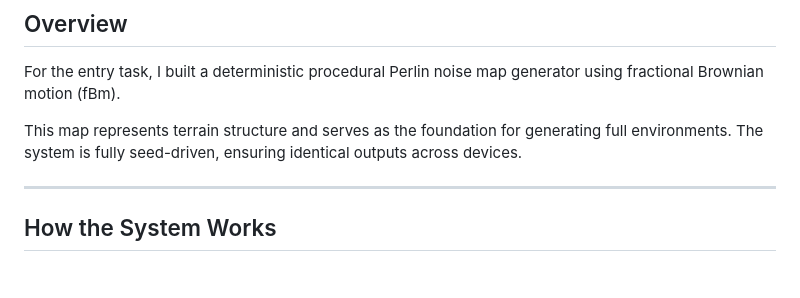
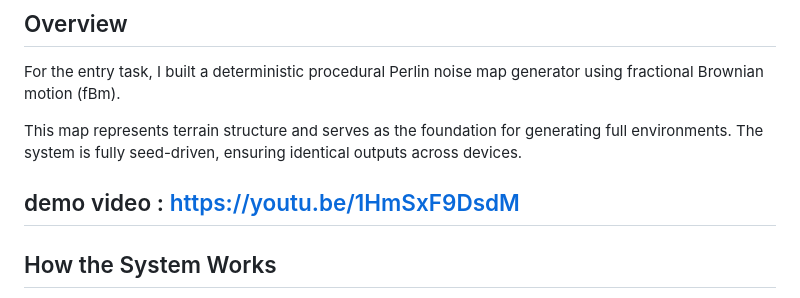
Before and after one commit to KarruHarin/entry_task_catrobat, a Markdown page: README.md, the part around the change. GitHub-like rendering; blank space fills up the shorter version.

```diff
--- a/README.md
+++ b/README.md
@@ -5,6 +5,7 @@ For the entry task, I built a deterministic procedural Perlin noise map generato
 
 This map represents terrain structure and serves as the foundation for generating full environments. The system is fully seed-driven, ensuring identical outputs across devices.
 
+demo video : https://youtu.be/1HmSxF9DsdM
 ---
 
 ## How the System Works
```
